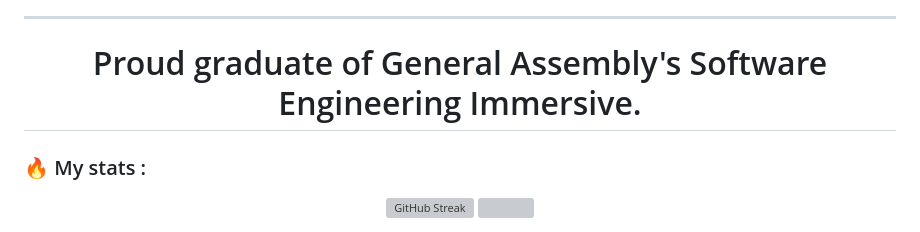
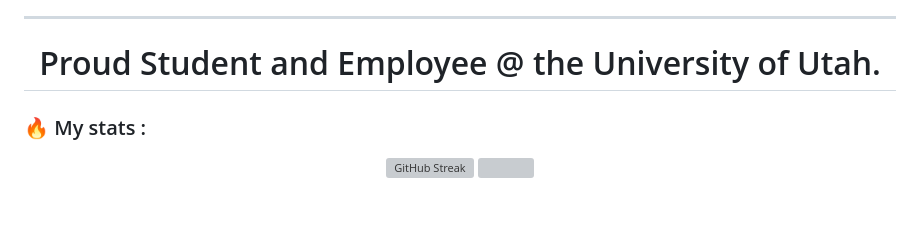
Before and after one commit to JustinStowe/JustinStowe, a Markdown page: README.md, the part around one of its changes. GitHub-like rendering; blank space fills up the shorter version; grey boxes are pictures that could not be loaded.

```diff
--- a/README.md
+++ b/README.md
@@ -26,7 +26,7 @@
 ---
 
 <h1 id='banner' align='center'>
-Proud graduate of General Assembly's Software Engineering Immersive.
+Proud Student and Employee @ the University of Utah.
 </h1>
 
 ### :fire: My stats :
```
Also changed, not shown: other parts of README.md (+1 -3 lines).
